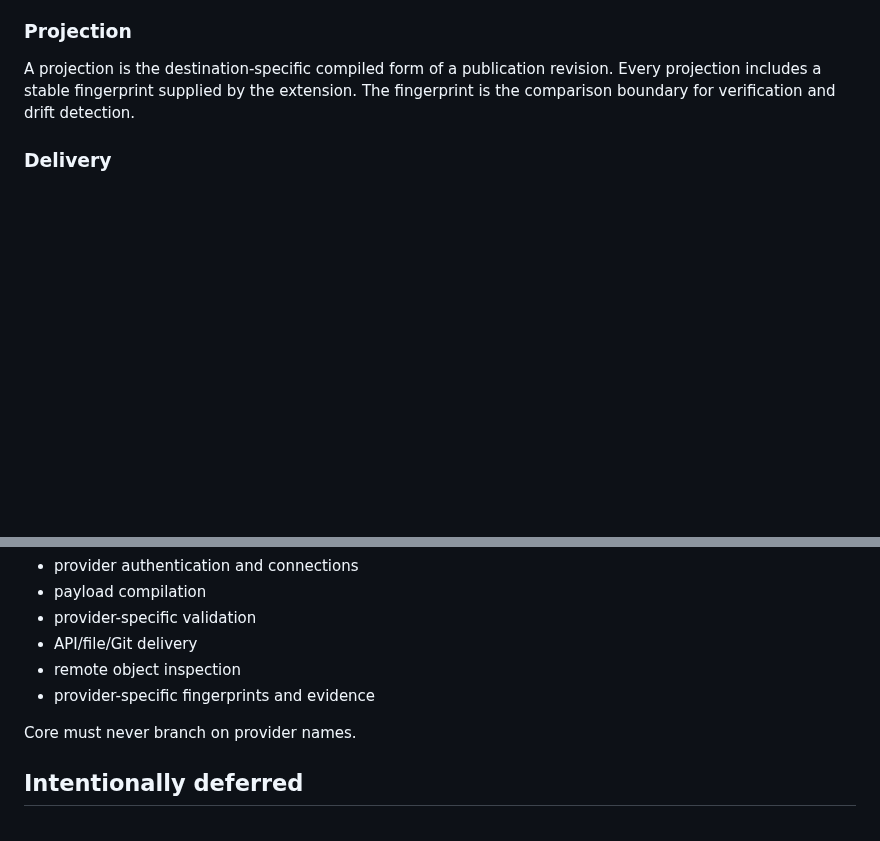
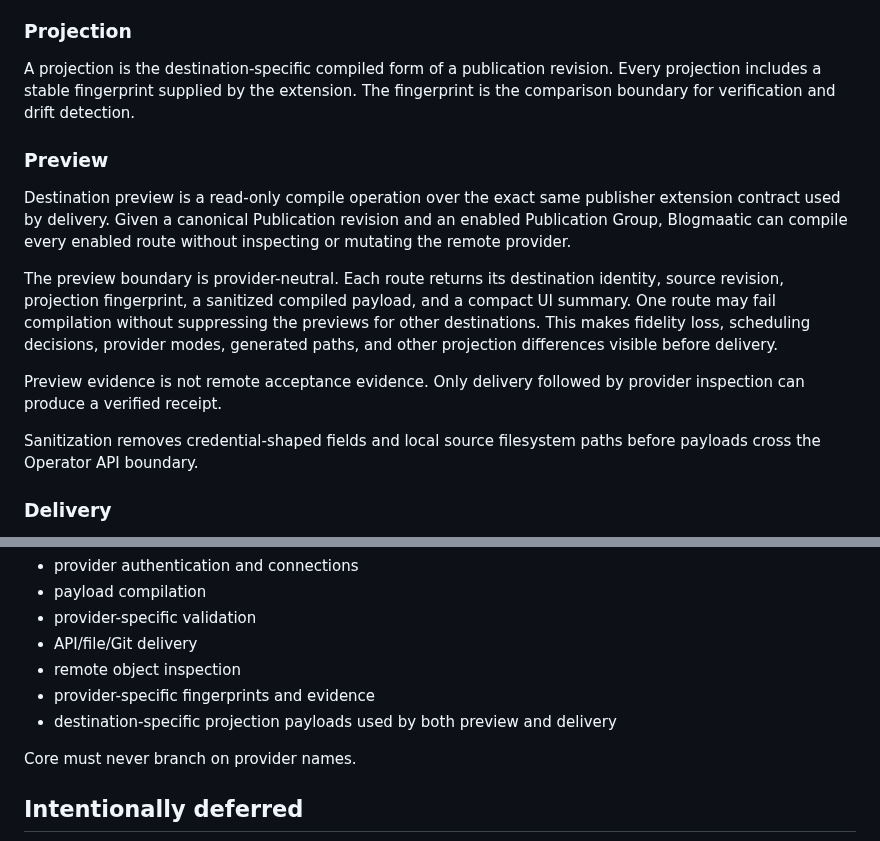
Before and after one commit to agustealo/blogmaatic, a Markdown page: docs/architecture/publication-kernel.md, 2 parts joined by grey strips. GitHub-like rendering; blank space fills up the shorter version.

Commit message:
docs(kernel): define truthful read-only projection preview boundary

```diff
--- a/docs/architecture/publication-kernel.md
+++ b/docs/architecture/publication-kernel.md
@@ -27,6 +27,16 @@ Policy is evaluated before compilation or delivery. Slice 1 supports determinist
 ### Projection
 
 A projection is the destination-specific compiled form of a publication revision. Every projection includes a stable fingerprint supplied by the extension. The fingerprint is the comparison boundary for verification and drift detection.
+
+### Preview
+
+Destination preview is a read-only compile operation over the exact same publisher extension contract used by delivery. Given a canonical Publication revision and an enabled Publication Group, Blogmaatic can compile every enabled route without inspecting or mutating the remote provider.
+
+The preview boundary is provider-neutral. Each route returns its destination identity, source revision, projection fingerprint, a sanitized compiled payload, and a compact UI summary. One route may fail compilation without suppressing the previews for other destinations. This makes fidelity loss, scheduling decisions, provider modes, generated paths, and other projection differences visible before delivery.
+
+Preview evidence is not remote acceptance evidence. Only delivery followed by provider inspection can produce a verified receipt.
+
+Sanitization removes credential-shaped fields and local source filesystem paths before payloads cross the Operator API boundary.
 
 ### Delivery
 
@@ -64,6 +74,7 @@ Extensions own:
 - API/file/Git delivery
 - remote object inspection
 - provider-specific fingerprints and evidence
+- destination-specific projection payloads used by both preview and delivery
 
 Core must never branch on provider names.
 
```
